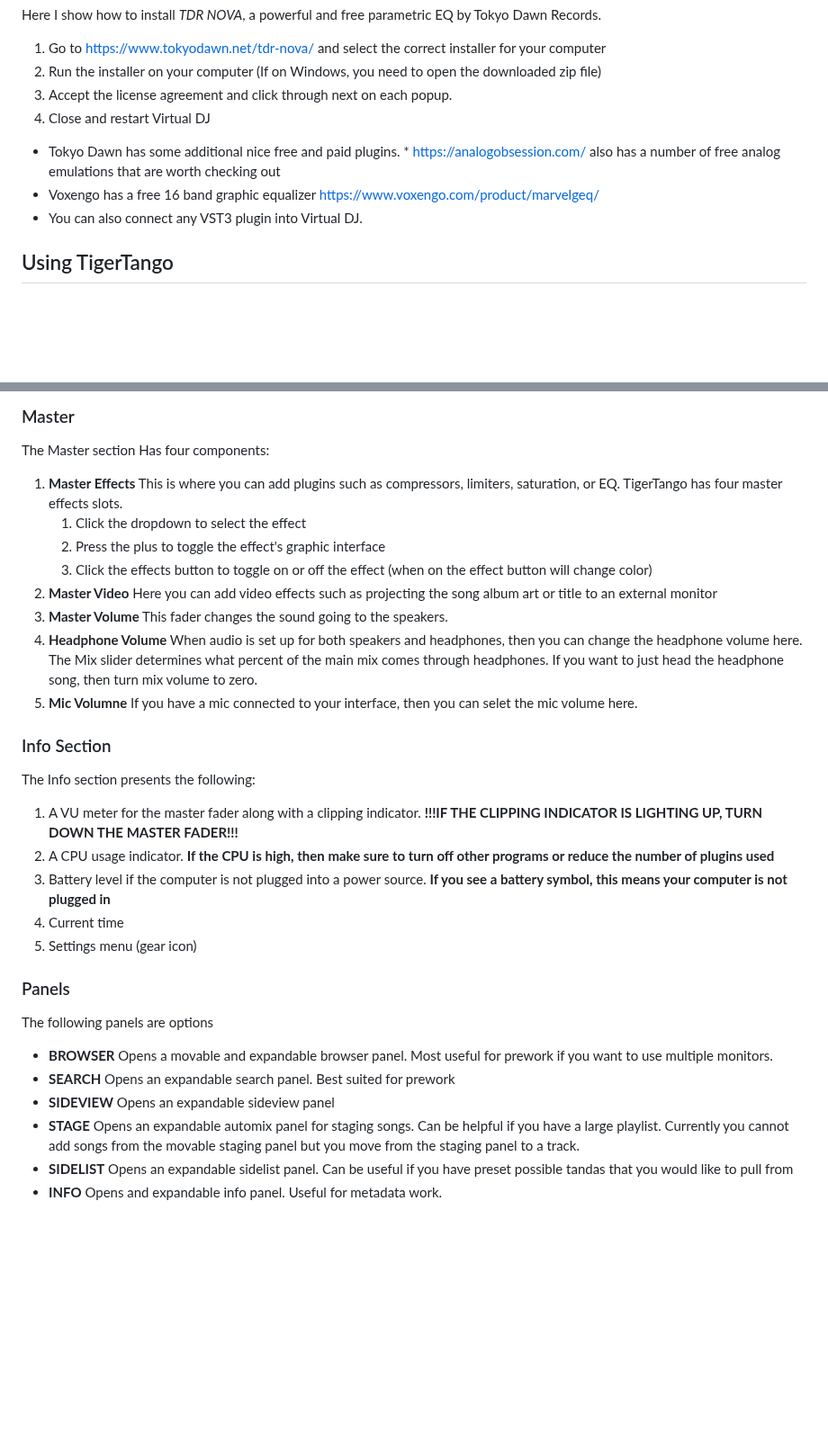
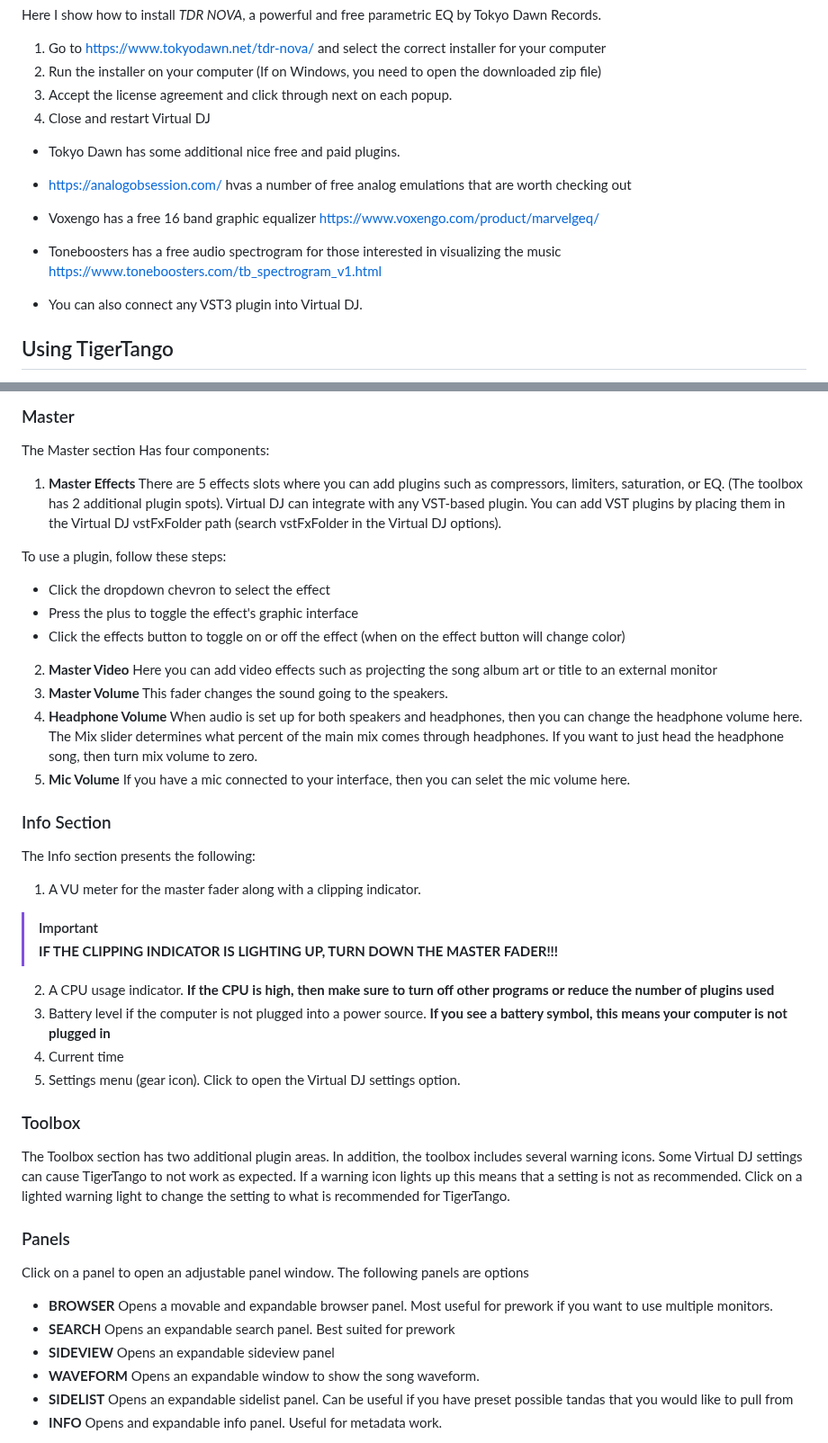
Before and after one commit to sericson0/TigerTango, a Markdown page: README.md, 2 parts joined by grey strips. Shown at 90% size. Rendered like a GitHub page; blank space fills up the shorter version.

```diff
--- a/README.md
+++ b/README.md
@@ -105,8 +105,11 @@ Here I show how to install *TDR NOVA*, a powerful and free parametric EQ by Toky
 3) Accept the license agreement and click through next on each popup.
 4) Close and restart Virtual DJ
 
-* Tokyo Dawn has some additional nice free and paid plugins. * https://analogobsession.com/ also has a number of free analog emulations that are worth checking out
+* Tokyo Dawn has some additional nice free and paid plugins.
+* https://analogobsession.com/ hvas a number of free analog emulations that are worth checking out
 * Voxengo has a free 16 band graphic equalizer https://www.voxengo.com/product/marvelgeq/
+* Toneboosters has a free audio spectrogram for those interested in visualizing the music https://www.toneboosters.com/tb_spectrogram_v1.html
+
 * You can also connect any VST3 plugin into Virtual DJ.
 
 ## Using TigerTango
@@ -194,30 +231,38 @@ TigerTango uses two decks so you can prepare the next **track** while one is pla
 ### Master
 
 The Master section Has four components:
-1. **Master Effects** This is where you can add plugins such as compressors, limiters, saturation, or EQ. TigerTango has four master effects slots.
-   1. Click the dropdown to select the effect
-   2. Press the plus to toggle the effect's graphic interface
-   3. Click the effects button to toggle on or off the effect (when on the effect button will change color)
+1. **Master Effects** There are 5 effects slots where you can add plugins such as compressors, limiters, saturation, or EQ. (The toolbox has 2 additional plugin spots). Virtual DJ can integrate with any VST-based plugin. You can add VST plugins by placing them in the Virtual DJ vstFxFolder path (search vstFxFolder in the Virtual DJ options).
+
+To use a plugin, follow these steps:
+   * Click the dropdown chevron to select the effect
+   * Press the plus to toggle the effect's graphic interface
+   * Click the effects button to toggle on or off the effect (when on the effect button will change color)
 2. **Master Video** Here you can add video effects such as projecting the song album art or title to an external monitor
 3. **Master Volume** This fader changes the sound going to the speakers.
 4. **Headphone Volume** When audio is set up for both speakers and headphones, then you can change the headphone volume here. The Mix slider determines what percent of the main mix comes through headphones. If you want to just head the headphone song, then turn mix volume to zero.
-5. **Mic Volumne** If you have a mic connected to your interface, then you can selet the mic volume here.
+5. **Mic Volume** If you have a mic connected to your interface, then you can selet the mic volume here.
 
 ### Info Section
 The Info section presents the following:
 
-1. A VU meter for the master fader along with a clipping indicator. **!!!IF THE CLIPPING INDICATOR IS LIGHTING UP, TURN DOWN THE MASTER FADER!!!**
+1. A VU meter for the master fader along with a clipping indicator.
+
+> [!IMPORTANT]
+> **IF THE CLIPPING INDICATOR IS LIGHTING UP, TURN DOWN THE MASTER FADER!!!**
 2. A CPU usage indicator. **If the CPU is high, then make sure to turn off other programs or reduce the number of plugins used**
 3. Battery level if the computer is not plugged into a power source. **If you see a battery symbol, this means your computer is not plugged in**
 4. Current time
-5. Settings menu (gear icon)
+5. Settings menu (gear icon). Click to open the Virtual DJ settings option.
+
+### Toolbox
+The Toolbox section has two additional plugin areas. In addition, the toolbox includes several warning icons. Some Virtual DJ settings can cause TigerTango to not work as expected. If a warning icon lights up this means that a setting is not as recommended. Click on a lighted warning light to change the setting to what is recommended for TigerTango.
 
 ### Panels
-The following panels are options
+Click on a panel to open an adjustable panel window. The following panels are options
 * **BROWSER** Opens a movable and expandable browser panel. Most useful for prework if you want to use multiple monitors.
 * **SEARCH** Opens an expandable search panel. Best suited for prework
 * **SIDEVIEW** Opens an expandable sideview panel
-* **STAGE** Opens an expandable automix panel for staging songs. Can be helpful if you have a large playlist. Currently you cannot add songs from the movable staging panel but you move from the staging panel to a track.
+* **WAVEFORM** Opens an expandable window to show the song waveform.
 * **SIDELIST** Opens an expandable sidelist panel. Can be useful if you have preset possible tandas that you would like to pull from
 * **INFO** Opens and expandable info panel. Useful for metadata work.
 > [!IMPORANT]
```
Also changed, not shown: other parts of README.md (+50 -16 lines), docs/Deck Breakdown.png, 1 other file.
